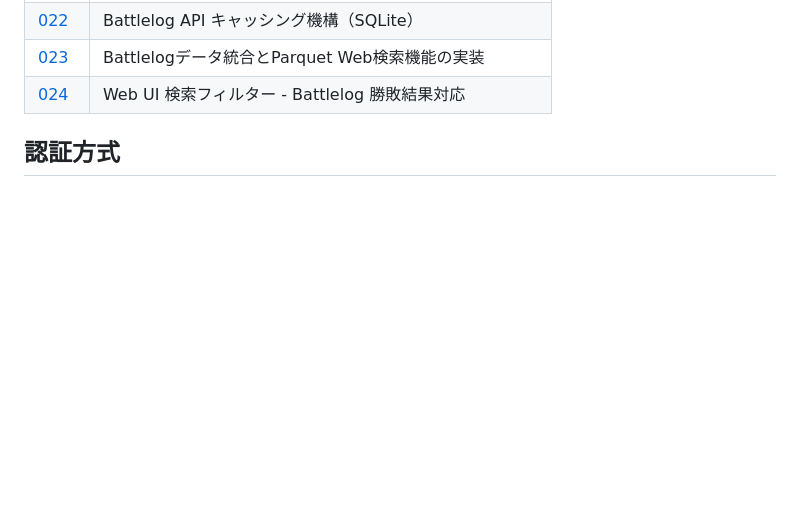
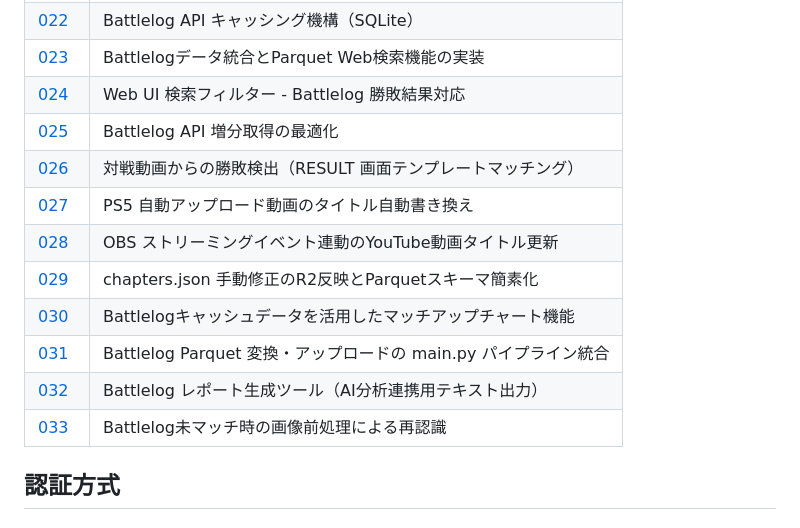
Before and after one commit to kajiwara22/sf6chapter, a Markdown page: README.md, the part around the change. Drawn GitHub-style; blank space fills up the shorter version.

Commit message:
docs(adr): ADR-032, 033 を一覧に追加
- ADR-032: Battlelog レポート生成ツール（AI分析連携用テキスト出力）
- ADR-033: Battlelog未マッチ時の画像前処理による再認識

docs/adr/README.md, CLAUDE.md, README.md の ADR一覧を統一。

```diff
--- a/README.md
+++ b/README.md
@@ -247,6 +247,15 @@ pnpm deploy
 | [022](docs/adr/022-battlelog-api-caching-with-sqlite.md) | Battlelog API キャッシング機構（SQLite） |
 | [023](docs/adr/023-battlelog-data-integration-with-parquet-search.md) | Battlelogデータ統合とParquet Web検索機能の実装 |
 | [024](docs/adr/024-web-ui-search-filter-with-match-results.md) | Web UI 検索フィルター - Battlelog 勝敗結果対応 |
+| [025](docs/adr/025-battlelog-api-incremental-fetching-optimization.md) | Battlelog API 増分取得の最適化 |
+| [026](docs/adr/026-result-screen-match-outcome-detection.md) | 対戦動画からの勝敗検出（RESULT 画面テンプレートマッチング） |
+| [027](docs/adr/027-ps5-auto-title-rename.md) | PS5 自動アップロード動画のタイトル自動書き換え |
+| [028](docs/adr/028-obs-streaming-event-driven-title-update.md) | OBS ストリーミングイベント連動のYouTube動画タイトル更新 |
+| [029](docs/adr/029-chapters-json-correction-and-parquet-schema-simplification.md) | chapters.json 手動修正のR2反映とParquetスキーマ簡素化 |
+| [030](docs/adr/030-matchup-chart-from-battlelog-cache.md) | Battlelogキャッシュデータを活用したマッチアップチャート機能 |
+| [031](docs/adr/031-battlelog-parquet-pipeline-integration.md) | Battlelog Parquet 変換・アップロードの main.py パイプライン統合 |
+| [032](docs/adr/032-battlelog-report-generator.md) | Battlelog レポート生成ツール（AI分析連携用テキスト出力） |
+| [033](docs/adr/033-rerecognition-with-image-preprocessing.md) | Battlelog未マッチ時の画像前処理による再認識 |
 
 ## 認証方式
 
```
Also changed, not shown: CLAUDE.md (+5 -0 lines), docs/adr/README.md (+2 -0 lines).
